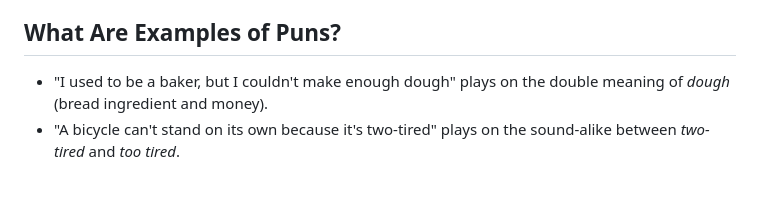
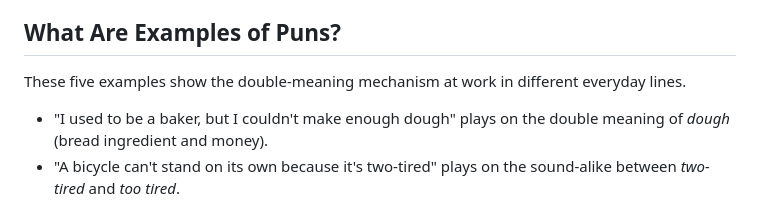
Before and after one commit to moiztanveer98/puns, a Markdown page: content/03-content/what-is-a-pun.md, the part around the change. GitHub-like rendering; blank space fills up the shorter version.

Commit message:
Fix missing list-intro sentence in what-is-a-pun.md
Full 100-article audit against the Koray framework's §7.3 article gate
found one remaining gap: the "What Are Examples of Puns?" section jumped
straight from the heading into its bulleted list with no lead sentence,
violating §6.3. Adds one. All other flagged files were false positives —
they use "More Ways to Use Puns" / "More X Puns" bridge sections or
inline internal links instead of a "Related Puns" heading, both valid
per the framework.

Co-Authored-By: Claude Sonnet 5 <noreply@anthropic.com>

```diff
--- a/content/03-content/what-is-a-pun.md
+++ b/content/03-content/what-is-a-pun.md
@@ -23,6 +23,8 @@ Puns fall into several named categories based on exactly how the double meaning
 
 ## What Are Examples of Puns?
 
+These five examples show the double-meaning mechanism at work in different everyday lines.
+
 - "I used to be a baker, but I couldn't make enough dough" plays on the double meaning of *dough* (bread ingredient and money).
 - "A bicycle can't stand on its own because it's two-tired" plays on the sound-alike between *two-tired* and *too tired*.
 - "I'm reading a book on anti-gravity — it's impossible to put down" plays on the double meaning of *put down* (set aside and stop, physically).
```
